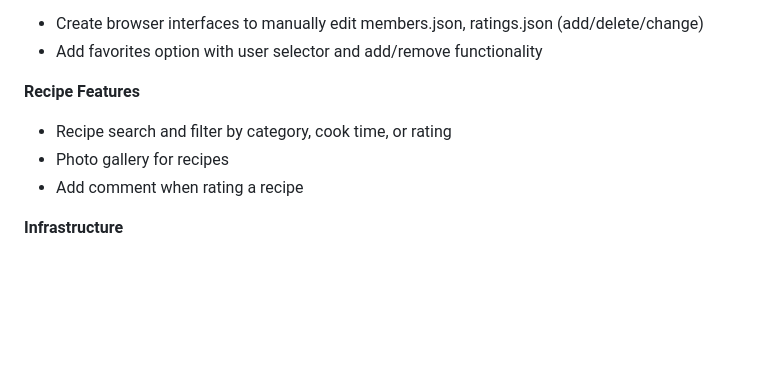
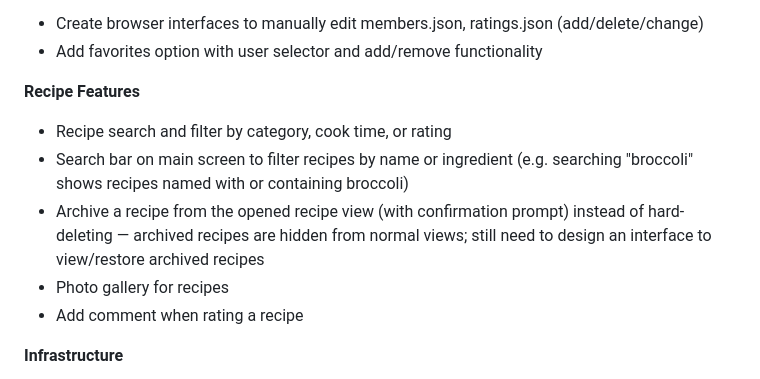
Before and after one commit to Gravydigz/dinner_time, a Markdown page: README.md, the part around the change. Rendered like a GitHub page; blank space fills up the shorter version.

Commit message:
Add recipe search and archive-instead-of-delete to Future Enhancements
Two wish-list items for future builds: main-screen search by recipe
name/ingredient, and soft-delete (archive) for recipes instead of
permanent deletion.

Co-Authored-By: Claude Sonnet 5 <noreply@anthropic.com>

```diff
--- a/README.md
+++ b/README.md
@@ -312,6 +312,8 @@ The system is designed to grow:
 
 **Recipe Features**
 - Recipe search and filter by category, cook time, or rating
+- Search bar on main screen to filter recipes by name or ingredient (e.g. searching "broccoli" shows recipes named with or containing broccoli)
+- Archive a recipe from the opened recipe view (with confirmation prompt) instead of hard-deleting — archived recipes are hidden from normal views; still need to design an interface to view/restore archived recipes
 - Photo gallery for recipes
 - Add comment when rating a recipe
 
```
